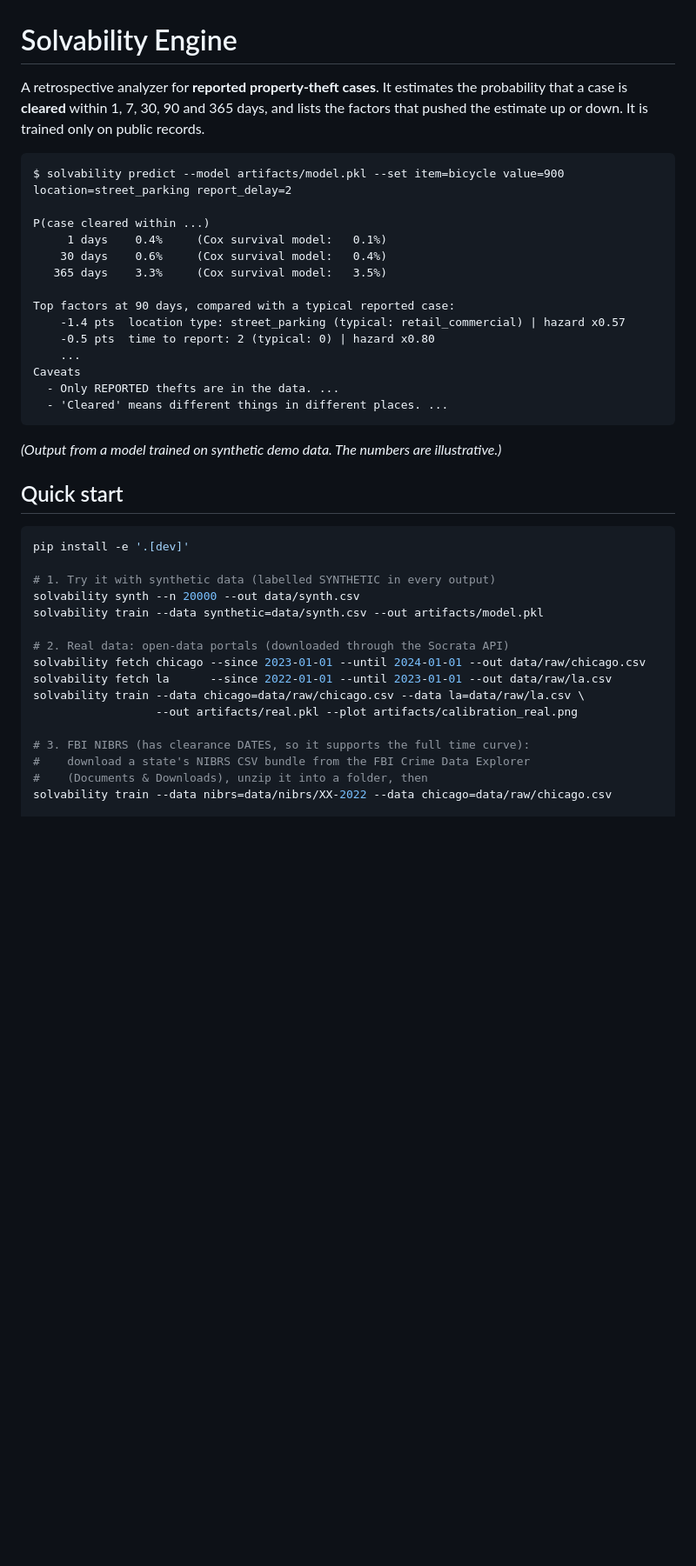
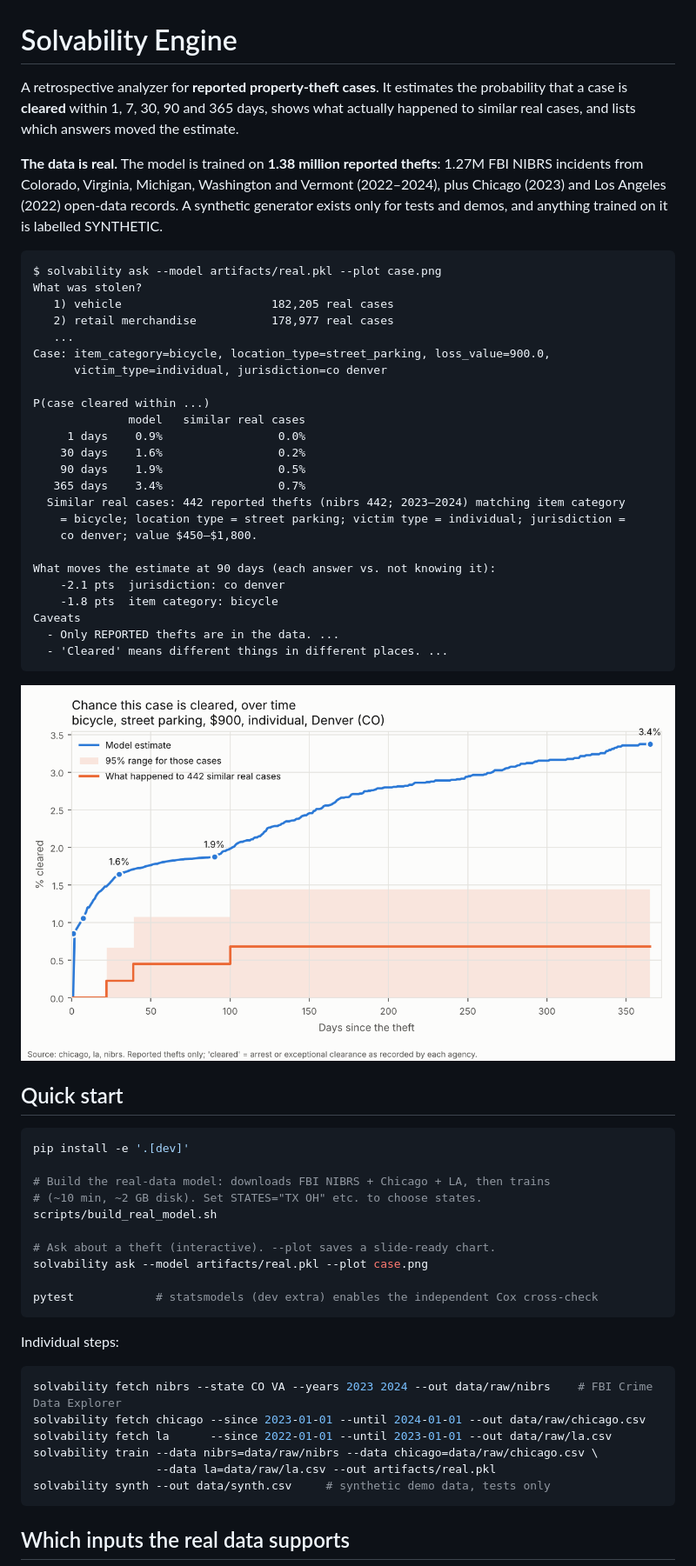
Before and after one commit to PaulDouglasAGI/Solvability-engine, a Markdown page: README.md, the part around one of its changes. Shown at 87% size. GitHub-like rendering; pictures changed too: docs/example_case.png (added); blank space fills up the shorter version.

````diff
--- a/README.md
+++ b/README.md
@@ -1,45 +1,69 @@
 # Solvability Engine
 
 A retrospective analyzer for **reported property-theft cases**. It estimates the
-probability that a case is **cleared** within 1, 7, 30, 90 and 365 days, and lists
-the factors that pushed the estimate up or down. It is trained only on public
-records.
+probability that a case is **cleared** within 1, 7, 30, 90 and 365 days, shows what
+actually happened to similar real cases, and lists which answers moved the estimate.
+
+**The data is real.** The model is trained on **1.38 million reported thefts**:
+1.27M FBI NIBRS incidents from Colorado, Virginia, Michigan, Washington and Vermont
+(2022–2024), plus Chicago (2023) and Los Angeles (2022) open-data records. A synthetic
+generator exists only for tests and demos, and anything trained on it is labelled
+SYNTHETIC.
 
 ```
-$ solvability predict --model artifacts/model.pkl --set item=bicycle value=900 location=street_parking report_delay=2
+$ solvability ask --model artifacts/real.pkl --plot case.png
+What was stolen?
+   1) vehicle                      182,205 real cases
+   2) retail merchandise           178,977 real cases
+   ...
+Case: item_category=bicycle, location_type=street_parking, loss_value=900.0,
+      victim_type=individual, jurisdiction=co denver
 
 P(case cleared within ...)
-     1 days    0.4%     (Cox survival model:   0.1%)
-    30 days    0.6%     (Cox survival model:   0.4%)
-   365 days    3.3%     (Cox survival model:   3.5%)
+              model   similar real cases
+     1 days    0.9%                 0.0%
+    30 days    1.6%                 0.2%
+    90 days    1.9%                 0.5%
+   365 days    3.4%                 0.7%
+  Similar real cases: 442 reported thefts (nibrs 442; 2023–2024) matching item category
+    = bicycle; location type = street parking; victim type = individual; jurisdiction =
+    co denver; value $450–$1,800.
 
-Top factors at 90 days, compared with a typical reported case:
-    -1.4 pts  location type: street_parking (typical: retail_commercial) | hazard x0.57
-    -0.5 pts  time to report: 2 (typical: 0) | hazard x0.80
-    ...
+What moves the estimate at 90 days (each answer vs. not knowing it):
+    -2.1 pts  jurisdiction: co denver
+    -1.8 pts  item category: bicycle
 Caveats
   - Only REPORTED thefts are in the data. ...
   - 'Cleared' means different things in different places. ...
 ```
-*(Output from a model trained on synthetic demo data. The numbers are illustrative.)*
+
+![example case](docs/example_case.png)
 
 ## Quick start
 
 ```bash
 pip install -e '.[dev]'
 
-# 1. Try it with synthetic data (labelled SYNTHETIC in every output)
-solvability synth --n 20000 --out data/synth.csv
-solvability train --data synthetic=data/synth.csv --out artifacts/model.pkl
+# Build the real-data model: downloads FBI NIBRS + Chicago + LA, then trains
+# (~10 min, ~2 GB disk). Set STATES="TX OH" etc. to choose states.
+scripts/build_real_model.sh
 
-# 2. Real data: open-data portals (downloaded through the Socrata API)
+# Ask about a theft (interactive). --plot saves a slide-ready chart.
+solvability ask --model artifacts/real.pkl --plot case.png
+
+pytest            # statsmodels (dev extra) enables the independent Cox cross-check
+```
+
+Individual steps:
+
+```bash
+solvability fetch nibrs --state CO VA --years 2023 2024 --out data/raw/nibrs    # FBI Crime Data Explorer
 solvability fetch chicago --since 2023-01-01 --until 2024-01-01 --out data/raw/chicago.csv
 solvability fetch la      --since 2022-01-01 --until 2023-01-01 --out data/raw/la.csv
-solvability train --data chicago=data/raw/chicago.csv --data la=data/raw/la.csv \
-                  --out artifacts/real.pkl --plot artifacts/calibration_real.png
+solvability train --data nibrs=data/raw/nibrs --data chicago=data/raw/chicago.csv \
+                  --data la=data/raw/la.csv --out artifacts/real.pkl
+solvability synth --out data/synth.csv     # synthetic demo data, tests only
+```
 
-# 3. FBI NIBRS (has clearance DATES, so it supports the full time curve):
-#    download a state's NIBRS CSV bundle from the FBI Crime Data Explorer
-#    (Documents & Downloads), unzip it into a folder, then
-solvability train --data nibrs=data/nibrs/XX-2022 --data chicago=data/raw/chicago.csv
+## Which inputs the real data supports
 
````
Also changed, not shown: other parts of README.md (+86 -27 lines), docs/calibration_chicago_la.png (deleted), docs/calibration_real.png (added), docs/calibration_synthetic.png (deleted), 14 other files.
